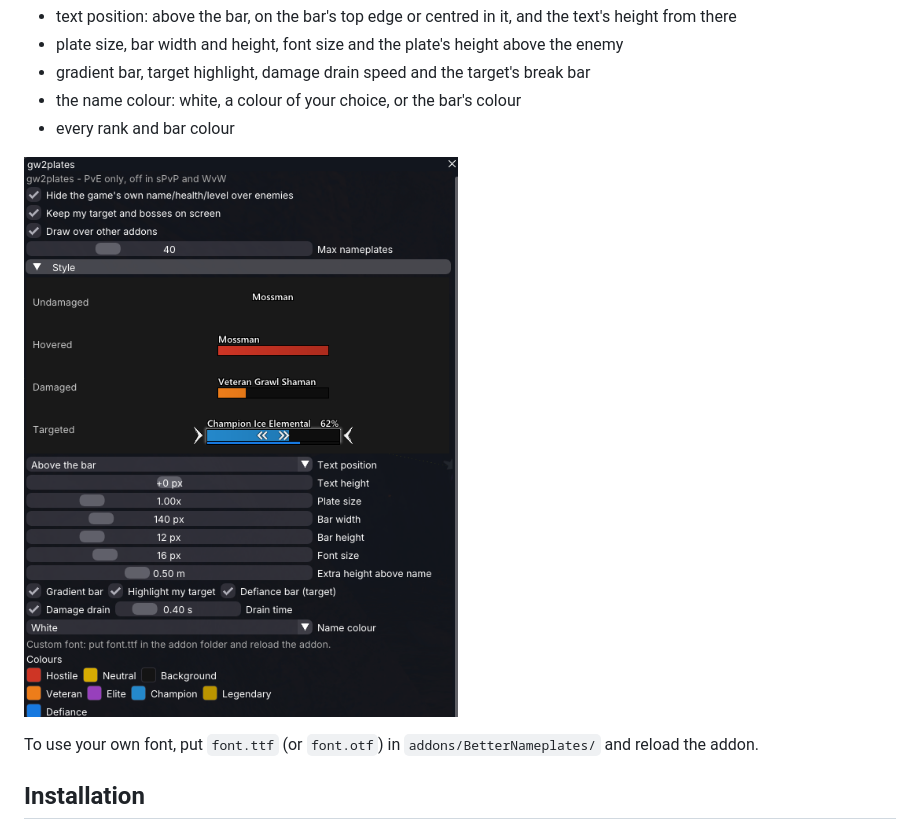
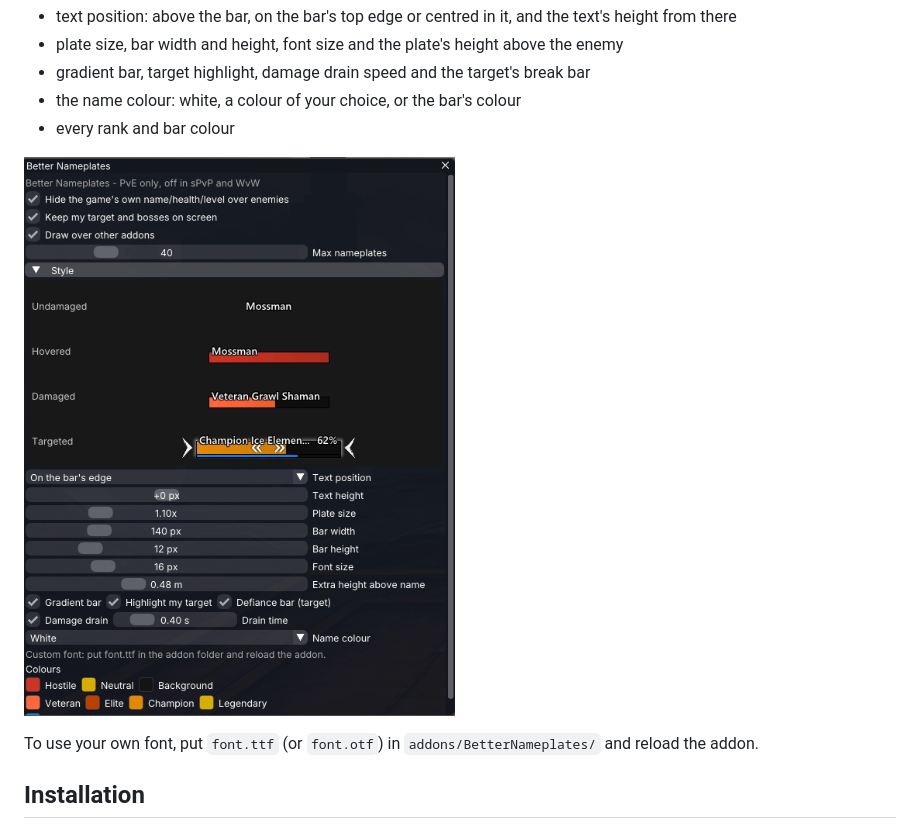
Before and after one commit to arcklep/better-nameplates, a Markdown page: README.md, the part around the change. Rendered like a GitHub page; pictures changed too: screenshots/settings.gif (added), screenshots/settings.png (deleted).

Commit message:
Settings screenshot: animated preview

```diff
--- a/README.md
+++ b/README.md
@@ -43,7 +43,7 @@ You can change:
 - the name colour: white, a colour of your choice, or the bar's colour
 - every rank and bar colour
 
-![Settings window with the style preview](screenshots/settings.png)
+![Settings window with the style preview](screenshots/settings.gif)
 
 To use your own font, put `font.ttf` (or `font.otf`) in `addons/BetterNameplates/` and reload the addon.
 
```
